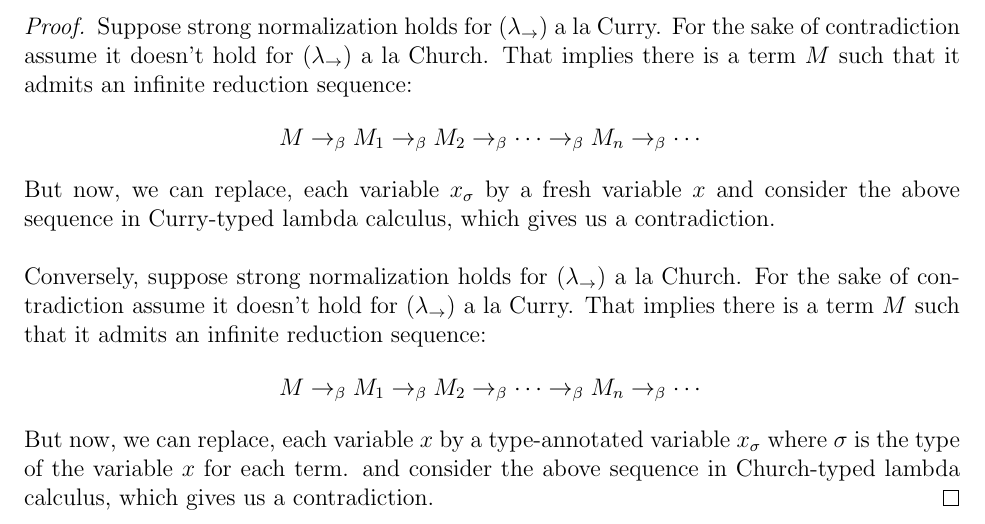
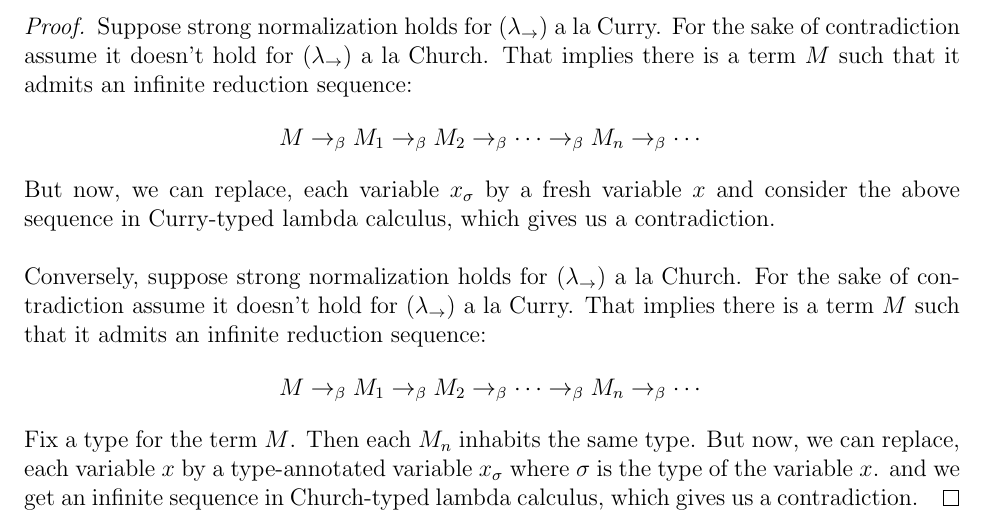
Before and after one commit to kishlaya/assignments, a LaTeX problem sheet (proofs_and_types/assignment1.tex): part of page 17 of 17, cut so that both start at the same text. Compiled offline with pdfLaTeX.

Commit message:
corrections with strong normalization

```diff
--- a/proofs_and_types/assignment1.tex
+++ b/proofs_and_types/assignment1.tex
@@ -681,7 +681,8 @@ But now, we can replace, each variable $x_\sigma$ by a fresh variable $x$ and co
 
 Conversely, suppose strong normalization holds for $(\lambda_{\rightarrow})$ a la Church. For the sake of contradiction assume it doesn't hold for $(\lambda_{\rightarrow})$ a la Curry. That implies there is a term $M$ such that it admits an infinite reduction sequence:
 $$M \rightarrow_\beta M_1 \rightarrow_\beta M_2 \rightarrow_\beta \cdots \rightarrow_\beta M_n \rightarrow_\beta \cdots$$
-But now, we can replace, each variable $x$ by a type-annotated variable $x_\sigma$ where $\sigma$ is the type of the variable $x$ for each term. and consider the above sequence in Church-typed lambda calculus, which gives us a contradiction.
+
+Fix a type for the term $M$. Then each $M_n$ inhabits the same type. But now, we can replace, each variable $x$ by a type-annotated variable $x_\sigma$ where $\sigma$ is the type of the variable $x$. and we get an infinite sequence in Church-typed lambda calculus, which gives us a contradiction.
 \end{proof}
 
 \vspace{1in} %Leave more space for comments!
```
Also changed, not shown: proofs_and_types/assignment1.pdf.
